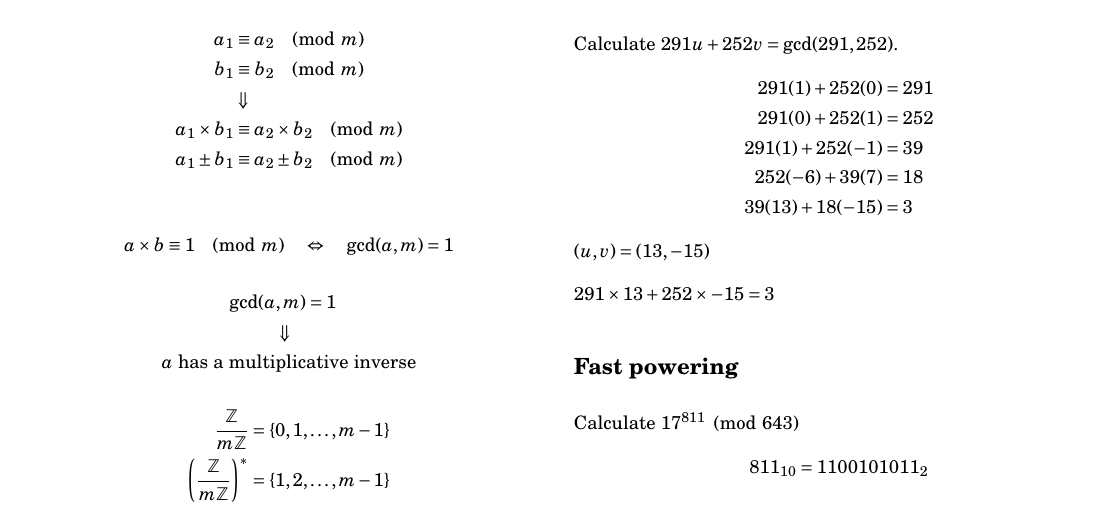
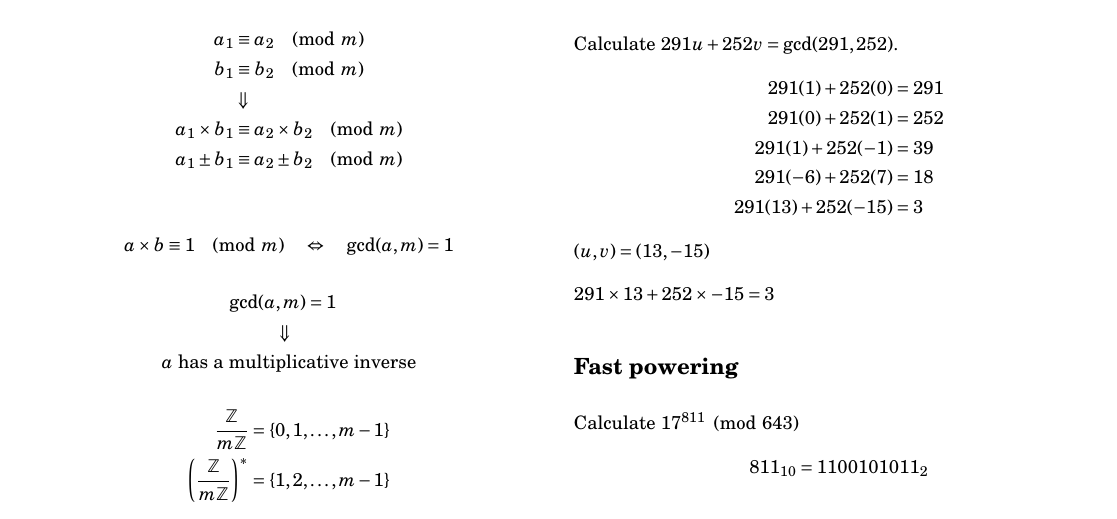
Before and after one commit to tim-harding/cryptography-notes, a LaTeX document (notes.tex): part of the page, cut so that both start at the same text. Compiled offline with pdfLaTeX.

Commit message:
Fixed Extended Euclidean

```diff
--- a/notes.tex
+++ b/notes.tex
@@ -101,11 +101,11 @@ Calculate $\gcd(291, 252)$.
 \subsection*{Euler Extended}
 Calculate $291u + 252v = \gcd(291, 252)$.
 \begin{align*}
-    291(1)  + 252(0)  &= 291 \\
-    291(0)  + 252(1)  &= 252 \\
-    291(1)  + 252(-1) &= 39  \\
-    252(-6) + 39(7)   &= 18  \\
-    39(13)  + 18(-15) &= 3
+    291(1)  + 252(0)   &= 291 \\
+    291(0)  + 252(1)   &= 252 \\
+    291(1)  + 252(-1)  &= 39  \\
+    291(-6) + 252(7)   &= 18  \\
+    291(13) + 252(-15) &= 3
 \end{align*}
 $(u, v) = (13, -15)$
 
```
